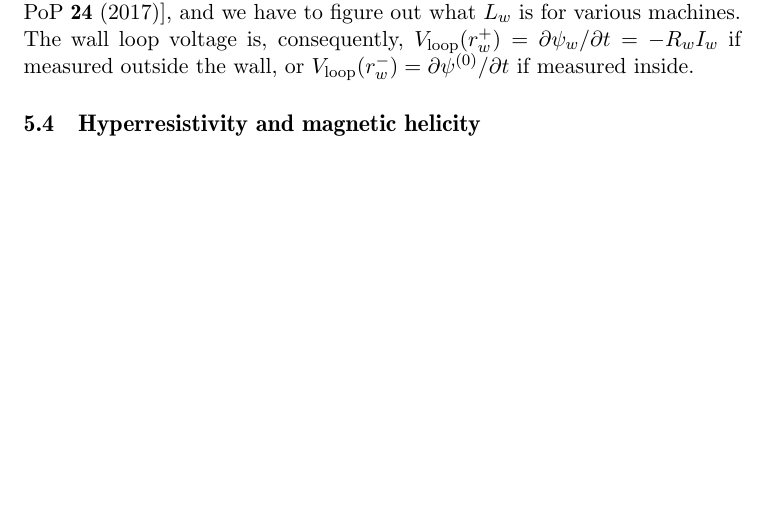
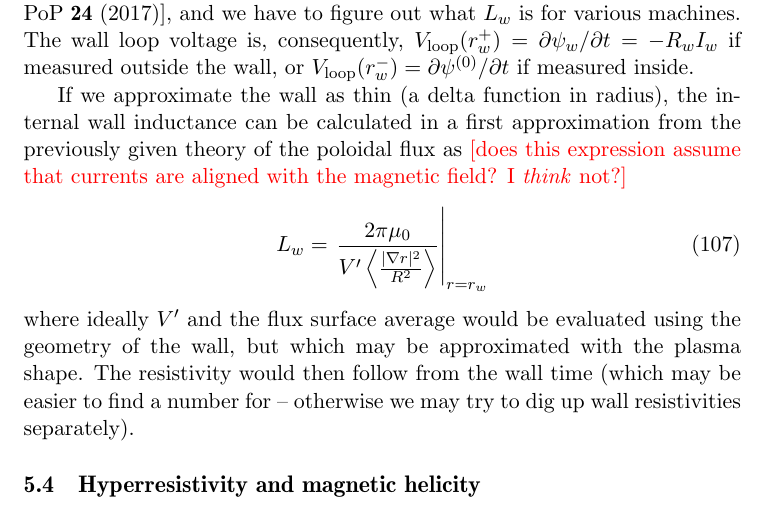
Before and after one commit to chalmersplasmatheory/DREAM, a LaTeX document (doc/notes/theory.tex): part of page 26 of 33, cut so that both start at the same text, the shorter picture padded with empty space. Compiled offline with pdfLaTeX.

Commit message:
fixed boundary condition for poloidal flux some more

```diff
--- a/doc/notes/theory.tex
+++ b/doc/notes/theory.tex
@@ -1440,6 +1440,12 @@ We can define the wall time $\tau_w = L_w/R_w$, which is machine dependent but h
 % $M_{wp} \sim L_w$ are of similar orders of magnitude.
 The wall loop voltage is, consequently, $V\sub{loop}(r_w^+) = \partial \psi_w/\partial t = -R_w I_w$ if measured outside the wall, or $V\sub{loop}(r_w^-) = \partial \psi^{(0)}/\partial t$ if measured inside.
 
+If we approximate the wall as thin (a delta function in radius), the internal wall inductance can be calculated in a first approximation from the previously given theory of the poloidal flux as \textcolor{red}{[does this expression assume that currents are aligned with the magnetic field? I \emph{think} not?]}
+\begin{align}
+L_w &= \left.\frac{2\pi\mu_0}{V'\left\langle \frac{|\nabla r|^2}{R^2}\right\rangle }\right|_{r=r_w}
+\end{align}
+where ideally $V'$ and the flux surface average would be evaluated using the geometry of the wall, but which may be approximated with the plasma shape. The resistivity would then follow from the wall time (which may be easier to find a number for -- otherwise we may try to dig up wall resistivities separately).
+
 %If there is a last closed flux surface at $r=r\sub{LCFS}$ beyond which the plasma current vanishes, the poloidal flux at the wall is given by
 %\begin{align}
 %\psi(r_w) = \psi(r\sub{LCFS}) + 2\pi\mu_0 I(t,\,r\sub{LCFS})\int_{r\sub{LCFS}}^{r_w}\frac{\rd r}{V'\left\langle\frac{|\nabla r|^2}{R^2}\right\rangle},
```
